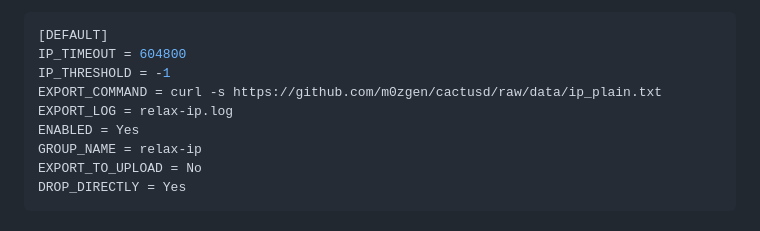
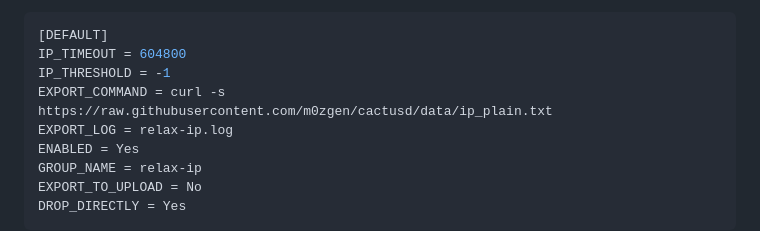
Before and after one commit to m0zgen/cactusd, a Markdown page: README.md, the part around the change. Drawn GitHub-style.

Commit message:
+ raw link to ip list for ip2drop example config

```diff
--- a/README.md
+++ b/README.md
@@ -48,7 +48,7 @@ configuration, example config for malicious IP relaxator:
 [DEFAULT]
 IP_TIMEOUT = 604800
 IP_THRESHOLD = -1
-EXPORT_COMMAND = curl -s https://github.com/m0zgen/cactusd/raw/data/ip_plain.txt
+EXPORT_COMMAND = curl -s https://raw.githubusercontent.com/m0zgen/cactusd/data/ip_plain.txt
 EXPORT_LOG = relax-ip.log
 ENABLED = Yes
 GROUP_NAME = relax-ip
```
